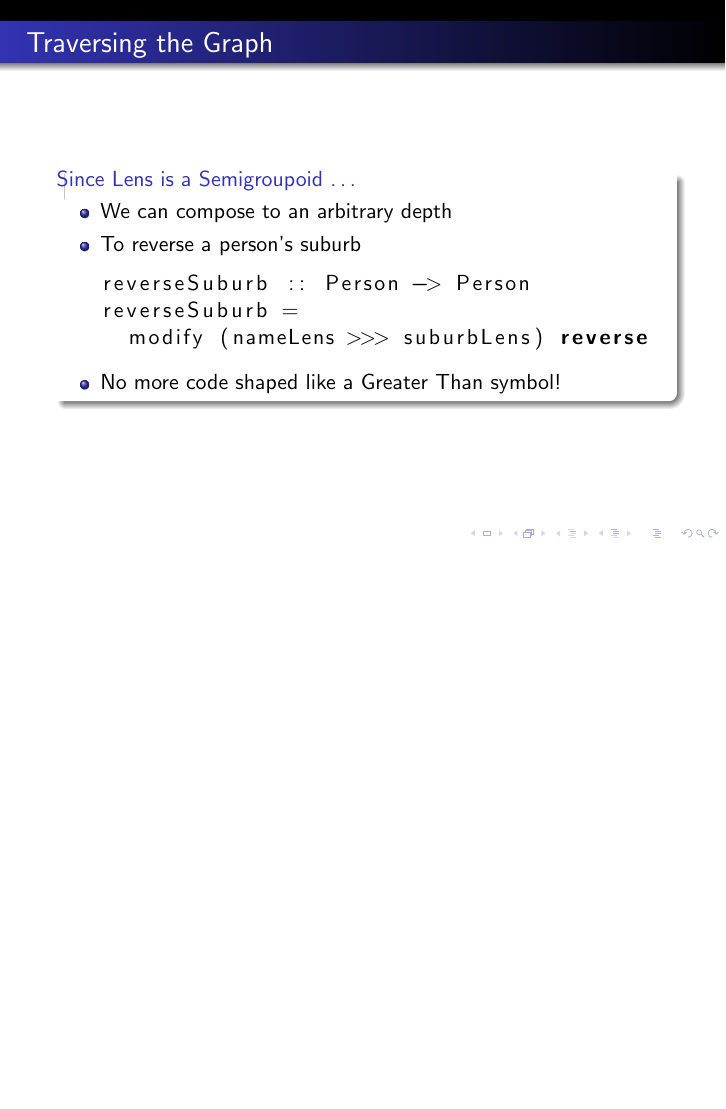
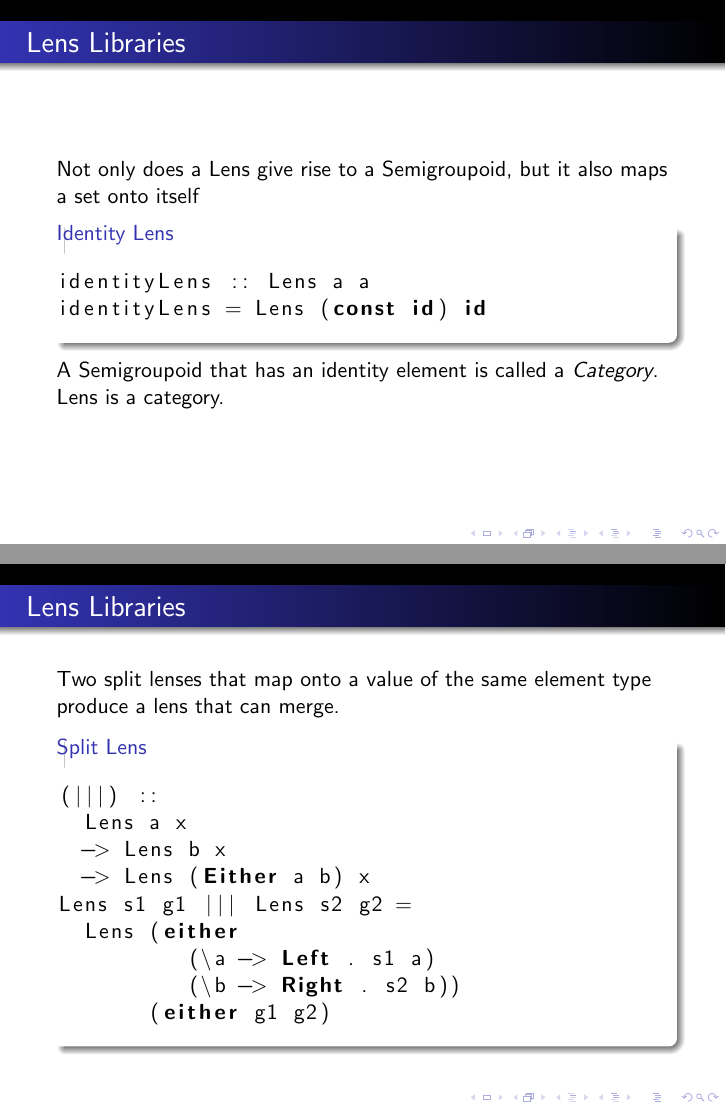
Before and after one commit to tonymorris/asymmetric-lenses, LaTeX slides (asymmetric-lenses.tex, which reads lenslibraries.tex): page 12 of 12 before the commit and pages 13 and 14 of 15 after it, the two joined at a grey line, the shorter picture padded with empty space. Compiled offline with pdfLaTeX.

Commit message:
lens libraries

```diff
--- /dev/null
+++ b/lenslibraries.tex
@@ -0,0 +1,50 @@
+\begin{frame}[fragile]
+\frametitle{Lens Libraries}
+
+% (|||) :: Lens a x -> Lens b x -> Lens (Either a b) x
+% (***) :: Lens a b -> Lens c d -> Lens (a, c) (b, d)
+% factor :: Lens (Either a b) (Either a c) -> Lens a (Either b c)
+% distribute :: Lens a (Either b c) -> Lens (Either a b) (Either a c)
+% unzip :: Lens s (a, b) -> (Lens s a, Lens s b)
+% identity :: Lens a a
+
+Not only does a Lens give rise to a Semigroupoid, but it also maps a set onto itself
+
+\begin{block}{Identity Lens}
+\begin{lstlisting}[language=haskell]
+identityLens :: Lens a a
+identityLens = Lens (const id) id
+\end{lstlisting}
+\end{block}
+
+A Semigroupoid that has an identity element is called a \emph{Category}. Lens is a category.
+
+\end{frame}
+
+\begin{frame}[fragile]
+\frametitle{Lens Libraries}
+
+Two split lenses that map onto a value of the same element type produce a lens that can merge.
+
+\begin{block}{Split Lens}
+\begin{lstlisting}[language=haskell]
+(|||) ::
+  Lens a x
+  -> Lens b x
+  -> Lens (Either a b) x
+Lens s1 g1 ||| Lens s2 g2 =
+  Lens (either
+          (\a -> Left . s1 a)
+          (\b -> Right . s2 b))
+       (either g1 g2)
+\end{lstlisting}
+\end{block}
+
+\end{frame}
+
+\begin{frame}[fragile]
+\frametitle{Lens Libraries}
+
+Two disjoint lenses can be paired.
+
+\begin{block}{Lens Tensor}
```
Also changed, not shown: asymmetric-lenses.tex (+1 -0 lines), lenslibraries.tex (12 more changed lines).
